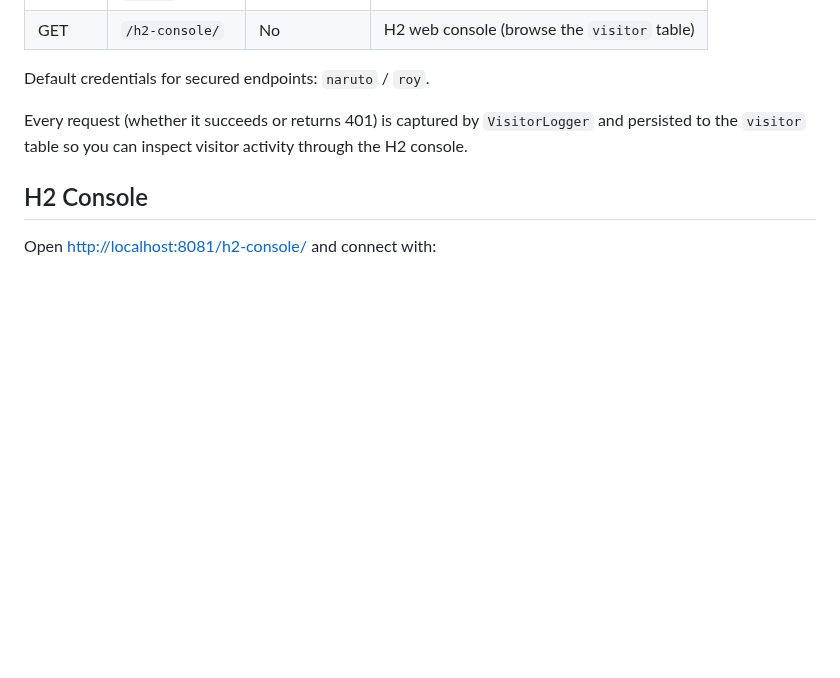
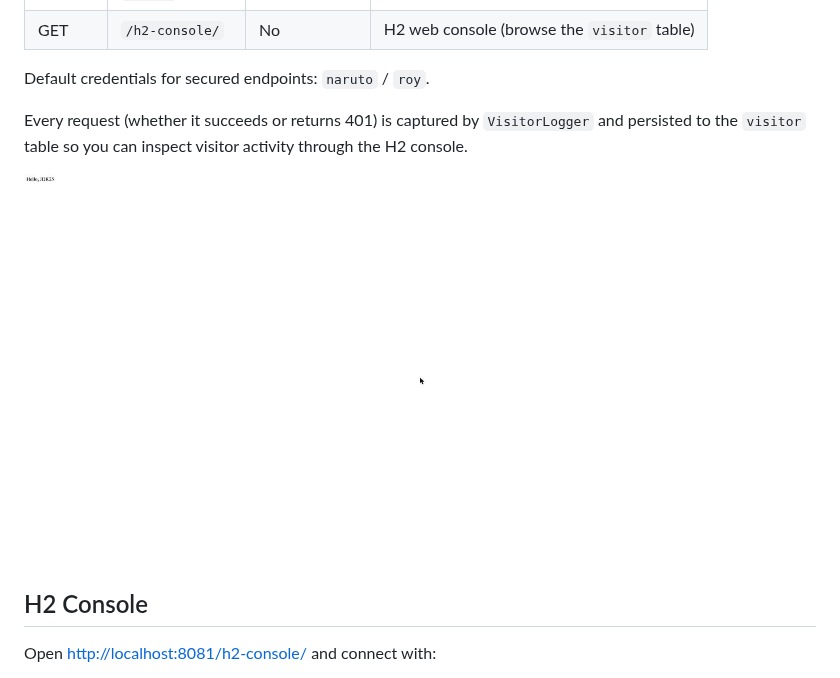
Before and after one commit to hendisantika/spring-boot-online-visitor-tracker, a Markdown page: README.md, the part around the change. Drawn GitHub-style; pictures changed too: docs/images/hello-endpoint-screenshot.jpg (added); blank space fills up the shorter version.

Commit message:
docs: add /hello endpoint screenshot to README
📸👋

```diff
--- a/README.md
+++ b/README.md
@@ -44,6 +44,8 @@ Default credentials for secured endpoints: `naruto` / `roy`.
 Every request (whether it succeeds or returns 401) is captured by `VisitorLogger` and persisted to the `visitor`
 table so you can inspect visitor activity through the H2 console.
 
+![Hello endpoint](docs/images/hello-endpoint-screenshot.jpg)
+
 ## H2 Console
 
 Open [http://localhost:8081/h2-console/](http://localhost:8081/h2-console/) and connect with:
```
